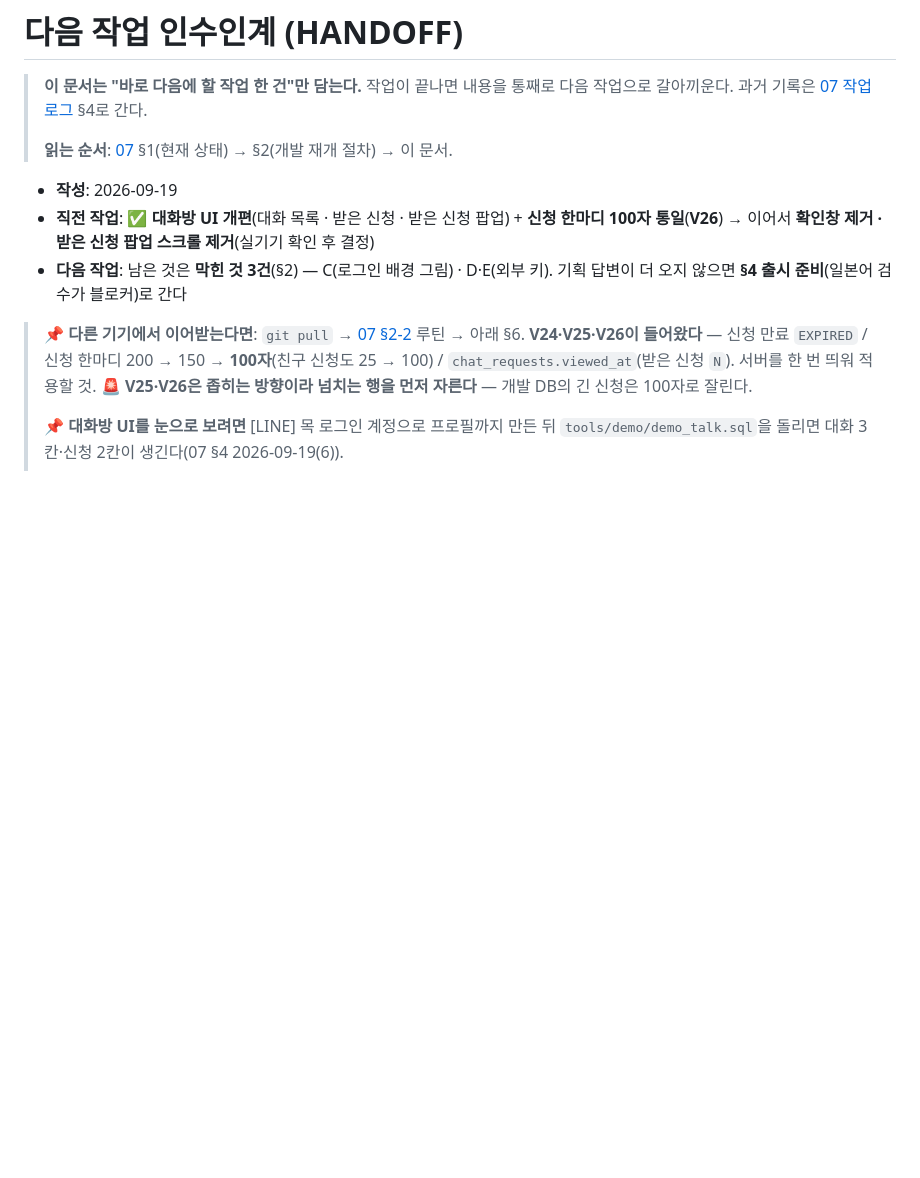
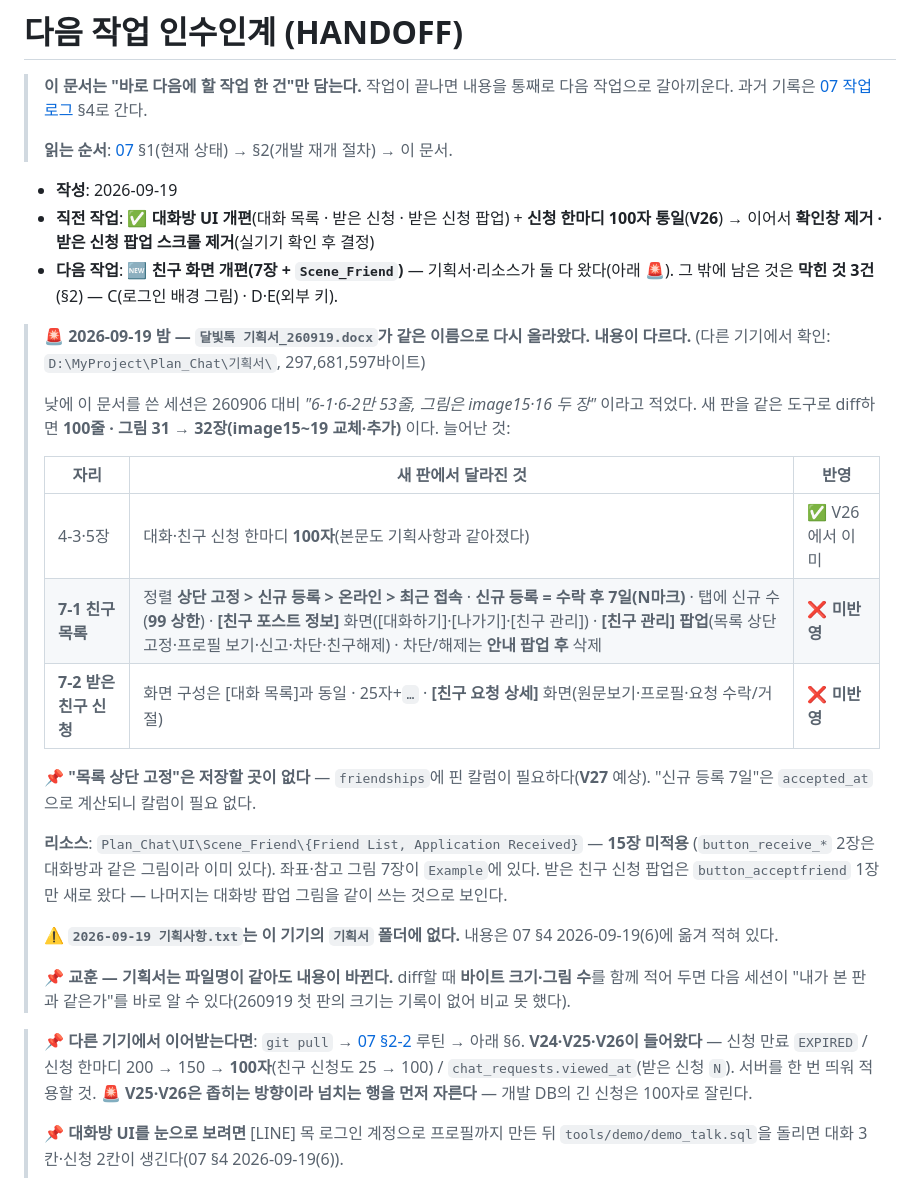
Before and after one commit to BoongLee50/project_chat, a Markdown page: docs/09-next-task-handoff.md, the part around the change. Drawn GitHub-style; blank space fills up the shorter version.

Commit message:
docs: 기획서 260919가 같은 이름으로 다시 올라옴 — 7장(친구) 개편 미반영 기록
낮 세션은 260919를 260906과 diff해 "6-1·6-2만 53줄, 그림은 image15·16"이라고
적었다. 밤에 같은 파일명으로 다시 올라온 판은 100줄 · 그림 31 → 32장(image15~19)이다.

새로 늘어난 것은 7장 친구 관리 전체다 — 정렬(상단 고정 > 신규 등록 > 온라인 >
최근 접속), 신규 등록 7일 N마크, 탭 숫자 99 상한, [친구 포스트 정보] 화면,
[친구 관리] 팝업, [친구 요청 상세] 화면. 전부 미반영이고 리소스(Scene_Friend 15장)도
함께 왔다. "목록 상단 고정"은 friendships에 칼럼이 필요하다(V27 예상).

다음 작업을 친구 화면 개편으로 올렸다.

Co-Authored-By: Claude Opus 5 <noreply@anthropic.com>

```diff
--- a/docs/09-next-task-handoff.md
+++ b/docs/09-next-task-handoff.md
@@ -8,8 +8,32 @@
 - **작성**: 2026-09-19
 - **직전 작업**: ✅ **대화방 UI 개편**(대화 목록 · 받은 신청 · 받은 신청 팝업) + **신청 한마디 100자 통일**(**V26**)
   → 이어서 **확인창 제거 · 받은 신청 팝업 스크롤 제거**(실기기 확인 후 결정)
-- **다음 작업**: 남은 것은 **막힌 것 3건**(§2) — C(로그인 배경 그림) · D·E(외부 키).
-  기획 답변이 더 오지 않으면 **§4 출시 준비**(일본어 검수가 블로커)로 간다
+- **다음 작업**: 🆕 **친구 화면 개편(7장 + `Scene_Friend`)** — 기획서·리소스가 둘 다 왔다(아래 🚨).
+  그 밖에 남은 것은 **막힌 것 3건**(§2) — C(로그인 배경 그림) · D·E(외부 키).
+
+> 🚨 **2026-09-19 밤 — `달빛톡 기획서_260919.docx`가 같은 이름으로 다시 올라왔다. 내용이 다르다.**
+> (다른 기기에서 확인: `D:\MyProject\Plan_Chat\기획서\`, 297,681,597바이트)
+>
+> 낮에 이 문서를 쓴 세션은 260906 대비 *"6-1·6-2만 53줄, 그림은 image15·16 두 장"* 이라고 적었다.
+> 새 판을 같은 도구로 diff하면 **100줄 · 그림 31 → 32장(image15~19 교체·추가)** 이다. 늘어난 것:
+>
+> | 자리 | 새 판에서 달라진 것 | 반영 |
+> |---|---|---|
+> | 4-3·5장 | 대화·친구 신청 한마디 **100자**(본문도 기획사항과 같아졌다) | ✅ V26에서 이미 |
+> | **7-1 친구 목록** | 정렬 **상단 고정 > 신규 등록 > 온라인 > 최근 접속** · **신규 등록 = 수락 후 7일(N마크)** · 탭에 신규 수(**99 상한**) · **[친구 포스트 정보]** 화면([대화하기]·[나가기]·[친구 관리]) · **[친구 관리] 팝업**(목록 상단 고정·프로필 보기·신고·차단·친구해제) · 차단/해제는 **안내 팝업 후** 삭제 | ❌ **미반영** |
+> | **7-2 받은 친구 신청** | 화면 구성은 [대화 목록]과 동일 · 25자+`…` · **[친구 요청 상세]** 화면(원문보기·프로필·요청 수락/거절) | ❌ **미반영** |
+>
+> 📌 **"목록 상단 고정"은 저장할 곳이 없다** — `friendships`에 핀 칼럼이 필요하다(**V27** 예상).
+> "신규 등록 7일"은 `accepted_at`으로 계산되니 칼럼이 필요 없다.
+>
+> **리소스**: `Plan_Chat\UI\Scene_Friend\{Friend List, Application Received}` — **15장 미적용**
+> (`button_receive_*` 2장은 대화방과 같은 그림이라 이미 있다). 좌표·참고 그림 7장이 `Example`에 있다.
+> 받은 친구 신청 팝업은 `button_acceptfriend` 1장만 새로 왔다 — 나머지는 대화방 팝업 그림을 같이 쓰는 것으로 보인다.
+>
+> ⚠️ **`2026-09-19 기획사항.txt`는 이 기기의 `기획서` 폴더에 없다.** 내용은 07 §4 2026-09-19(6)에 옮겨 적혀 있다.
+>
+> 📌 **교훈 — 기획서는 파일명이 같아도 내용이 바뀐다.** diff할 때 **바이트 크기·그림 수**를 함께 적어 두면
+> 다음 세션이 "내가 본 판과 같은가"를 바로 알 수 있다(260919 첫 판의 크기는 기록이 없어 비교 못 했다).
 
 > 📌 **다른 기기에서 이어받는다면**: `git pull` → [07 §2-2](07-work-log.md) 루틴 → 아래 §6.
 > **V24·V25·V26이 들어왔다** — 신청 만료 `EXPIRED` / 신청 한마디 200 → 150 → **100자**(친구 신청도 25 → 100) /
```
